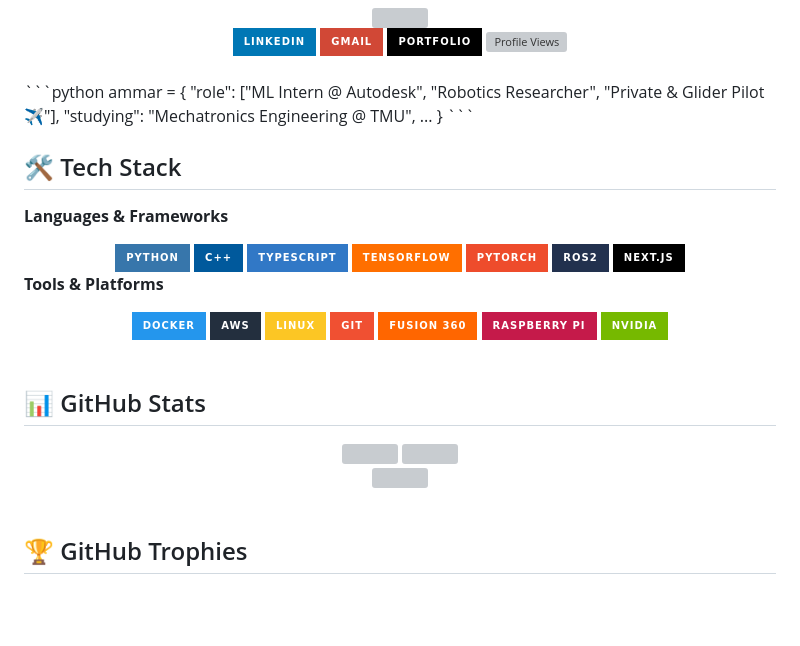
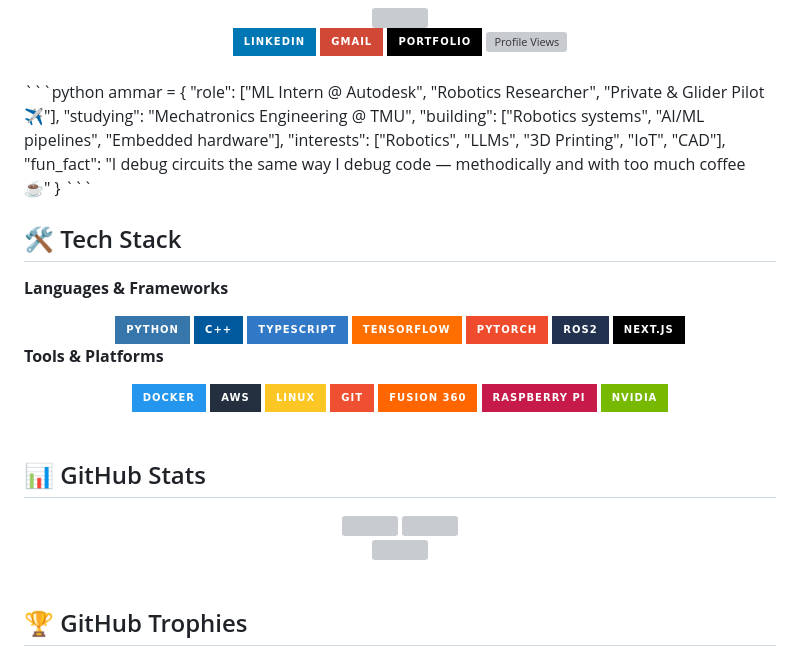
Before and after one commit to ammarjmahmood/ammarjmahmood, a Markdown page: README.md, the part around one of its changes. Drawn GitHub-style; badges without logos; blank space fills up the shorter version; grey boxes are pictures that could not be loaded.

````diff
--- a/README.md
+++ b/README.md
@@ -14,7 +14,9 @@
 ammar = {
     "role":     ["ML Intern @ Autodesk", "Robotics Researcher", "Private & Glider Pilot ✈️"],
     "studying": "Mechatronics Engineering @ TMU",
-    ...
+    "building": ["Robotics systems", "AI/ML pipelines", "Embedded hardware"],
+    "interests": ["Robotics", "LLMs", "3D Printing", "IoT", "CAD"],
+    "fun_fact":  "I debug circuits the same way I debug code — methodically and with too much coffee ☕"
 }
 ```
 
````
Also changed, not shown: other parts of README.md (+1 -1 lines).
